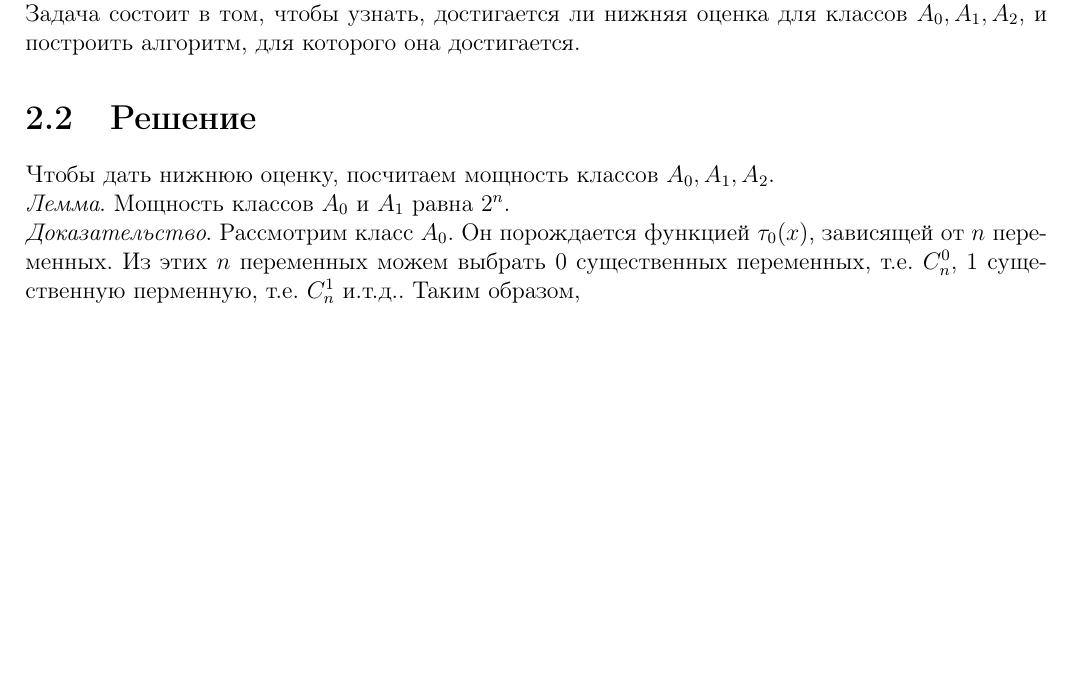
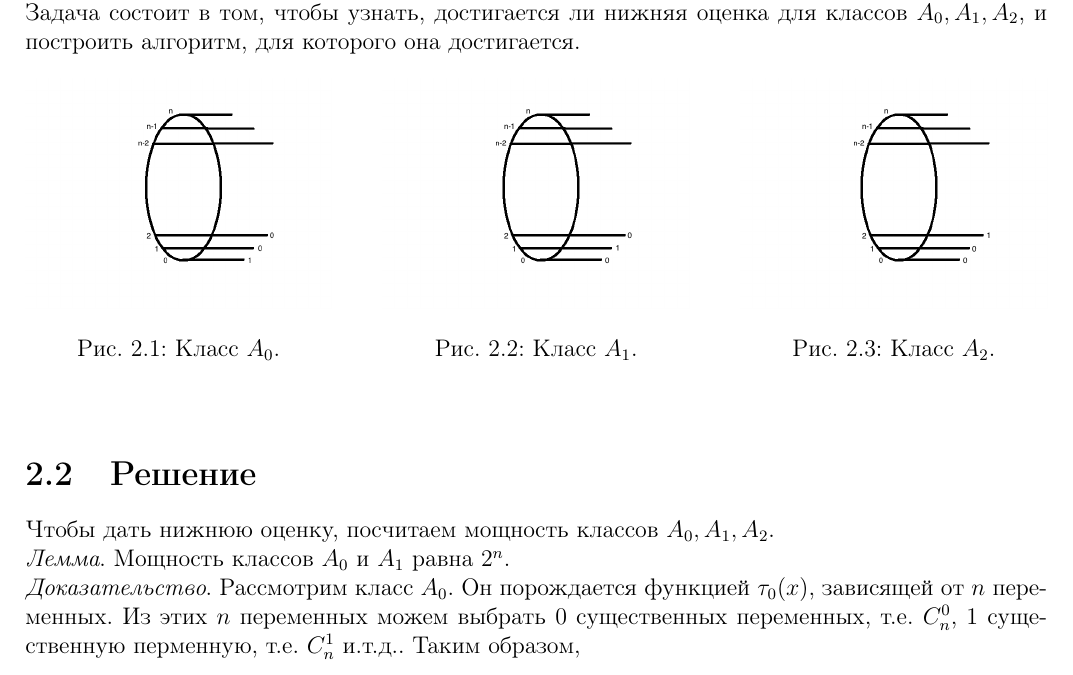
Before and after one commit to SakovichM/Kursach, a LaTeX document (Kursach.tex): part of page 5 of 8, cut so that both start at the same text, the shorter picture padded with empty space. Compiled offline with pdfLaTeX.

Commit message:
add picture

```diff
--- a/Kursach.tex
+++ b/Kursach.tex
@@ -144,6 +144,28 @@
 	\noindent Задача состоит в том, чтобы узнать, достигается ли нижняя оценка для классов $A_0, A_1, A_2$, и построить алгоритм, для которого она
 	достигается.
 
+ \begin{figure}[h]
+ 	\begin{center}
+ 		\begin{minipage}[h]{0.3\linewidth}
+ 			\includegraphics[width=1\linewidth]{A0}
+ 			\caption{Класс $A_0$.} %% подпись к рисунку
+ 			\label{ris:A0} %% метка рисунка для ссылки на него
+ 		\end{minipage}
+ 		\hfill
+ 		\begin{minipage}[h]{0.3\linewidth}
+ 			\includegraphics[width=1\linewidth]{A1}
+ 			\caption{Класс $A_1$.}
+ 			\label{ris:A1}
+ 		\end{minipage}
+ 		\hfill
+ 		\begin{minipage}[h]{0.3\linewidth}
+ 		\includegraphics[width=1\linewidth]{A2}
+ 		\caption{Класс $A_2$.}
+ 		\label{ris:A2}
+ 	\end{minipage}
+ 	\end{center}
+ \end{figure}
+
 	\section{Решение}
 	\noindent Чтобы дать нижнюю оценку, посчитаем мощность классов $A_0, A_1, A_2$.\\
 	\noindent\emph{Лемма}. Мощность классов $A_0$ и $A_1$ равна $2^n$.\\
```
Also changed, not shown: A0.png (added), A1.png (added), A2.png (added), Kursach.pdf, Kursach.tex (2 more changed lines), 3 other files.
